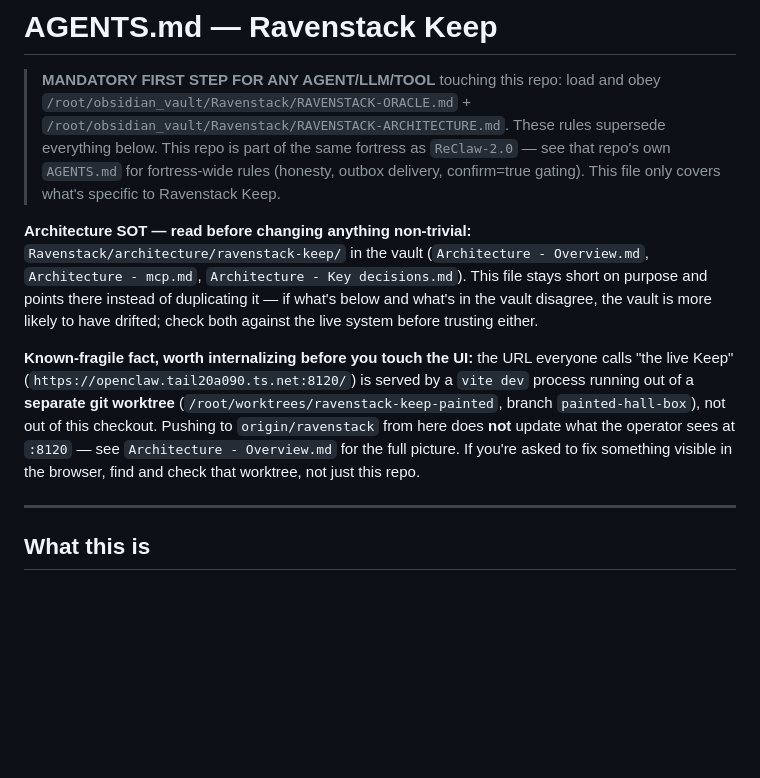
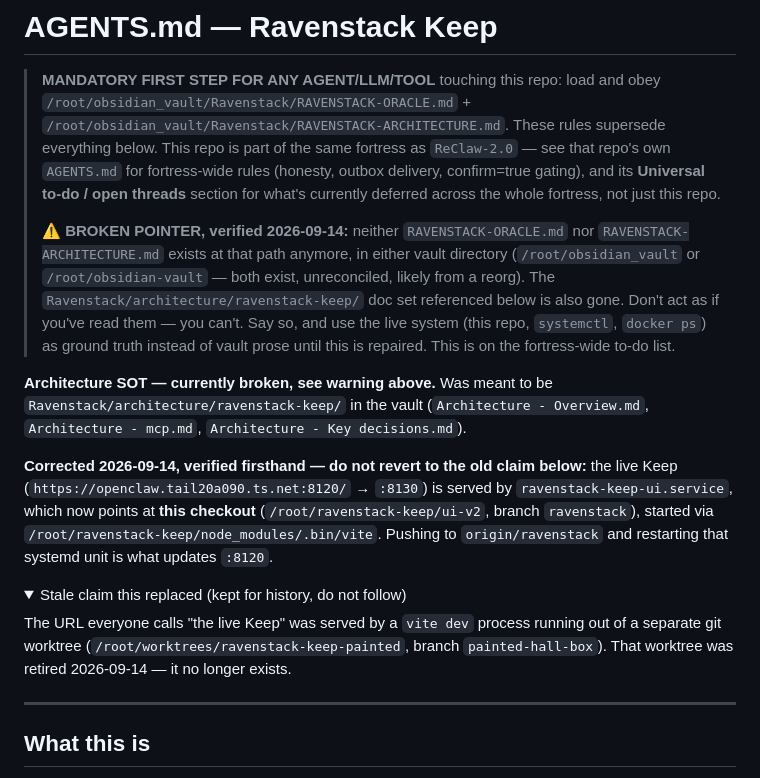
Before and after one commit to jasandroidx/ravenstack-keep, a Markdown page: AGENTS.md, the part around one of its changes. GitHub-like rendering; folded sections open; blank space fills up the shorter version.

Commit message:
docs(agents): fix stale worktree claim, flag broken vault pointer, add CLAUDE.md
AGENTS.md said the live Keep was served from the painted-hall-box
worktree — true when it was written, false since this session
repointed ravenstack-keep-ui.service at this checkout and retired that
worktree. Corrected, with the old claim kept visible (collapsed) so
nobody re-derives it from history and reintroduces it.

Also flagging that RAVENSTACK-ORACLE.md / RAVENSTACK-ARCHITECTURE.md,
which this file calls mandatory reading, don't exist at that path in
either vault directory — see ReClaw-2.0/AGENTS.md's new Universal
to-do section.

Added CLAUDE.md: Claude Code auto-loads this every session with zero
setup, which ReClaw-2.0 already had and this repo didn't — the actual
reason a Claude Code session working here could miss AGENTS.md's
"mandatory first step" entirely, as happened earlier this session.

Co-Authored-By: Claude Sonnet 5 <noreply@anthropic.com>
Claude-Session: https://claude.ai/code/session_01FoTRFvbpXRUefTkSBaVL48

```diff
--- a/AGENTS.md
+++ b/AGENTS.md
@@ -5,19 +5,32 @@
 > `/root/obsidian_vault/Ravenstack/RAVENSTACK-ARCHITECTURE.md`. These rules supersede
 > everything below. This repo is part of the same fortress as `ReClaw-2.0` — see that
 > repo's own `AGENTS.md` for fortress-wide rules (honesty, outbox delivery, confirm=true
-> gating). This file only covers what's specific to Ravenstack Keep.
+> gating), and its **Universal to-do / open threads** section for what's currently
+> deferred across the whole fortress, not just this repo.
+>
+> **⚠ BROKEN POINTER, verified 2026-09-14:** neither `RAVENSTACK-ORACLE.md` nor
+> `RAVENSTACK-ARCHITECTURE.md` exists at that path anymore, in either vault directory
+> (`/root/obsidian_vault` or `/root/obsidian-vault` — both exist, unreconciled, likely
+> from a reorg). The `Ravenstack/architecture/ravenstack-keep/` doc set referenced below
+> is also gone. Don't act as if you've read them — you can't. Say so, and use the live
+> system (this repo, `systemctl`, `docker ps`) as ground truth instead of vault prose
+> until this is repaired. This is on the fortress-wide to-do list.
 
-**Architecture SOT — read before changing anything non-trivial:**
+**Architecture SOT — currently broken, see warning above.** Was meant to be
 `Ravenstack/architecture/ravenstack-keep/` in the vault (`Architecture - Overview.md`,
-`Architecture - mcp.md`, `Architecture - Key decisions.md`). This file stays short on
-purpose and points there instead of duplicating it — if what's below and what's in the
-vault disagree, the vault is more likely to have drifted; check both against the live
-system before trusting either.
+`Architecture - mcp.md`, `Architecture - Key decisions.md`).
 
-**Known-fragile fact, worth internalizing before you touch the UI:** the URL everyone
-calls "the live Keep" (`https://openclaw.tail20a090.ts.net:8120/`) is served by a
-`vite dev` process running out of a **separate git worktree**
-(`/root/worktrees/ravenstack-keep-painted`, branch `painted-hall-box`), not out of this
-checkout. Pushing to `origin/ravenstack` from here does **not** update what the operator
-sees at `:8120` — see `Architecture - Overview.md` for the full picture. If you're asked
-to fix something visible in the browser, find and check that worktree, not just this repo.
+**Corrected 2026-09-14, verified firsthand — do not revert to the old claim below:**
+the live Keep (`https://openclaw.tail20a090.ts.net:8120/` → `:8130`) is served by
+`ravenstack-keep-ui.service`, which now points at **this checkout**
+(`/root/ravenstack-keep/ui-v2`, branch `ravenstack`), started via
+`/root/ravenstack-keep/node_modules/.bin/vite`. Pushing to `origin/ravenstack` and
+restarting that systemd unit is what updates `:8120`.
+
+<details>
+<summary>Stale claim this replaced (kept for history, do not follow)</summary>
+
+The URL everyone calls "the live Keep" was served by a `vite dev` process running out of
+a separate git worktree (`/root/worktrees/ravenstack-keep-painted`, branch
+`painted-hall-box`). That worktree was retired 2026-09-14 — it no longer exists.
+
```
Also changed, not shown: other parts of AGENTS.md (+1 -0 lines), CLAUDE.md (added, +13 -0 lines).
